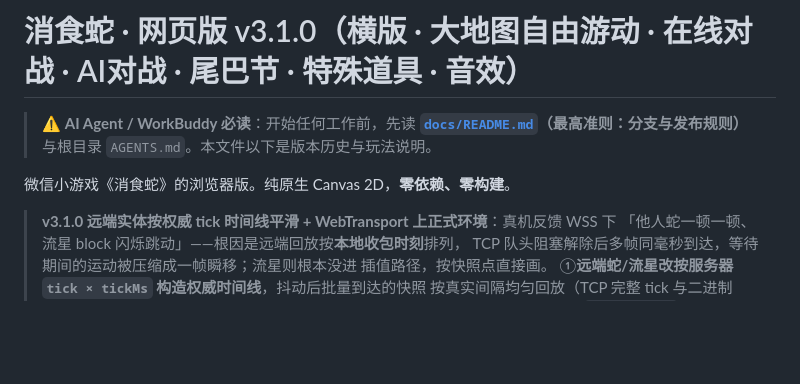
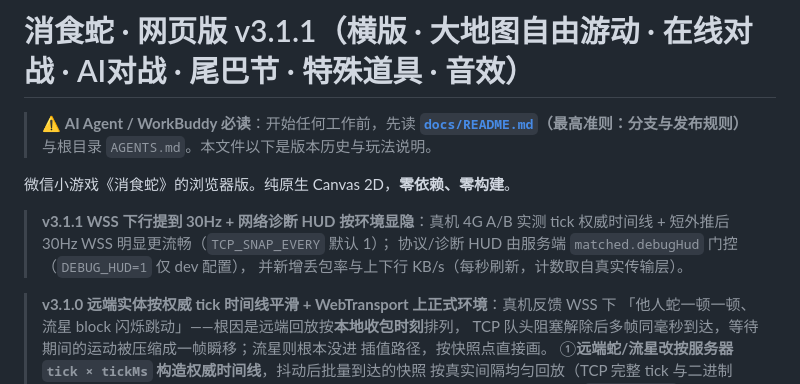
Before and after one commit to cosinelu/supersnake, a Markdown page: README.md, the part around the change. Rendered like a GitHub page; blank space fills up the shorter version.

Commit message:
release: v3.1.1

```diff
--- a/README.md
+++ b/README.md
@@ -1,8 +1,13 @@
-# 消食蛇 · 网页版 v3.1.0（横版 · 大地图自由游动 · 在线对战 · AI对战 · 尾巴节 · 特殊道具 · 音效）
+# 消食蛇 · 网页版 v3.1.1（横版 · 大地图自由游动 · 在线对战 · AI对战 · 尾巴节 · 特殊道具 · 音效）
 
 > ⚠️ **AI Agent / WorkBuddy 必读**：开始任何工作前，先读 **[`docs/README.md`](docs/README.md)（最高准则：分支与发布规则）** 与根目录 `AGENTS.md`。本文件以下是版本历史与玩法说明。
 
 微信小游戏《消食蛇》的浏览器版。纯原生 Canvas 2D，**零依赖、零构建**。
+
+> **v3.1.1 WSS 下行提到 30Hz + 网络诊断 HUD 按环境显隐**：真机 4G A/B 实测
+> tick 权威时间线 + 短外推后 30Hz WSS 明显更流畅（`TCP_SNAP_EVERY` 默认 1）；
+> 协议/诊断 HUD 由服务端 `matched.debugHud` 门控（`DEBUG_HUD=1` 仅 dev 配置），
+> 并新增丢包率与上下行 KB/s（每秒刷新，计数取自真实传输层）。
 
 > **v3.1.0 远端实体按权威 tick 时间线平滑 + WebTransport 上正式环境**：真机反馈 WSS 下
 > 「他人蛇一顿一顿、流星 block 闪烁跳动」——根因是远端回放按**本地收包时刻**排列，
```
